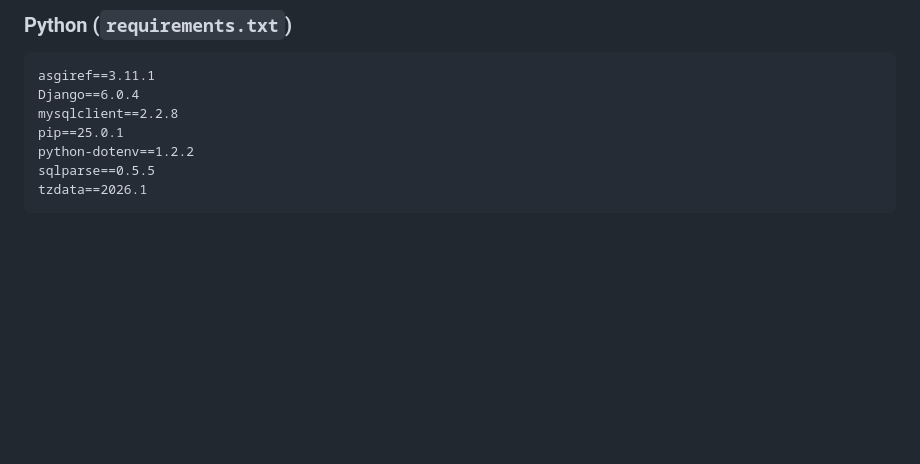
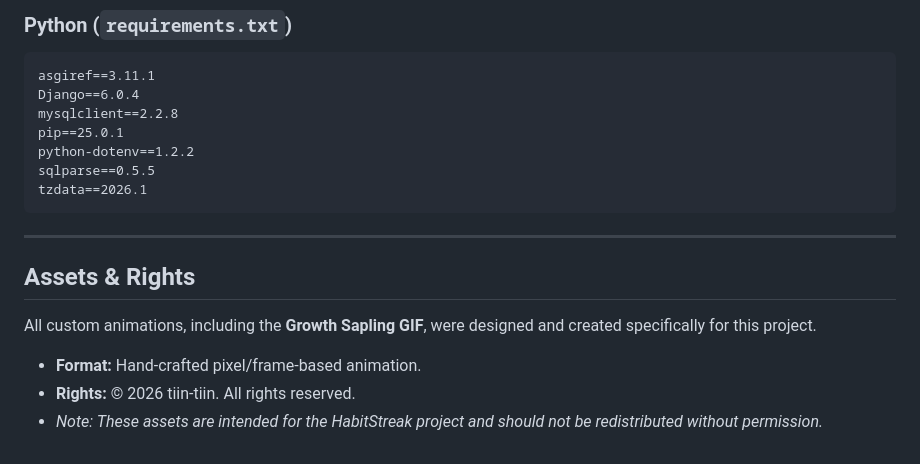
Before and after one commit to tiin-tiin/habit-tracker, a Markdown page: README.md, the part around the change. GitHub-like rendering; blank space fills up the shorter version.

Commit message:
update README.md
Added section on assets and rights for custom animations.

````diff
--- a/README.md
+++ b/README.md
@@ -126,3 +126,12 @@ python-dotenv==1.2.2
 sqlparse==0.5.5
 tzdata==2026.1
 ```
+
+---
+
+## Assets & Rights
+
+All custom animations, including the **Growth Sapling GIF**, were designed and created specifically for this project.
+* **Format:** Hand-crafted pixel/frame-based animation.
+* **Rights:** © 2026 tiin-tiin. All rights reserved.
+* *Note: These assets are intended for the HabitStreak project and should not be redistributed without permission.*
````
